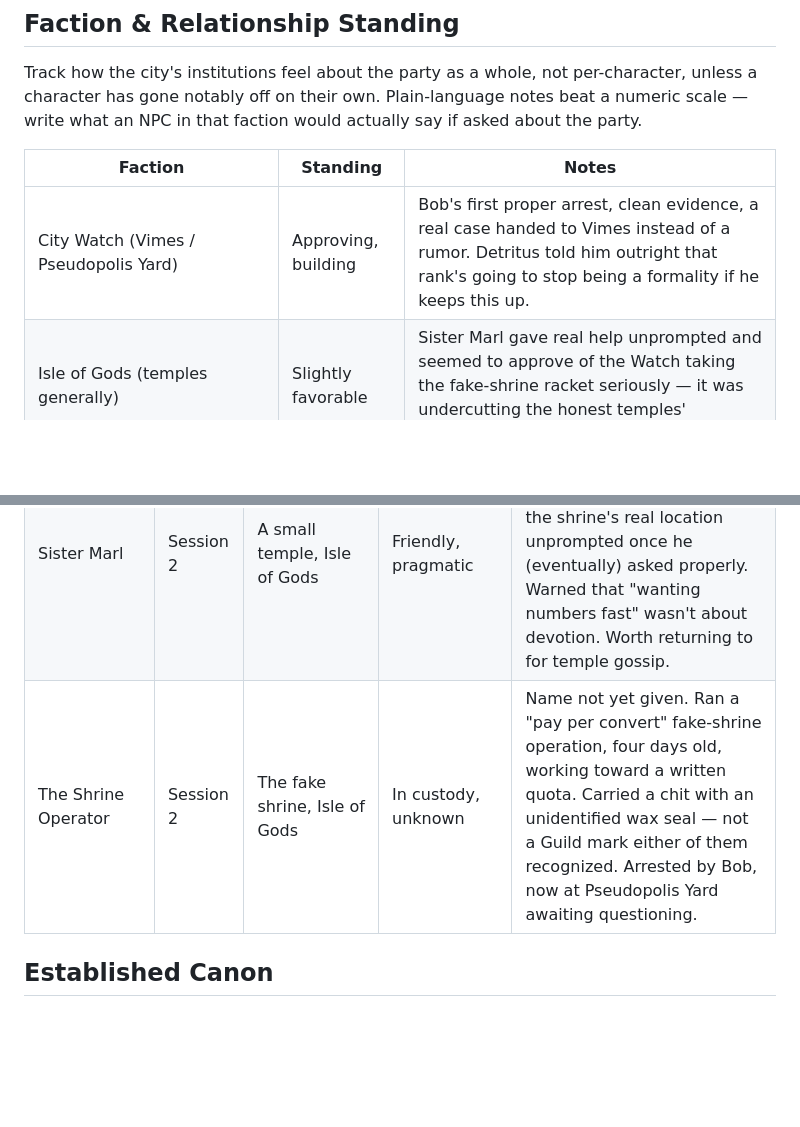
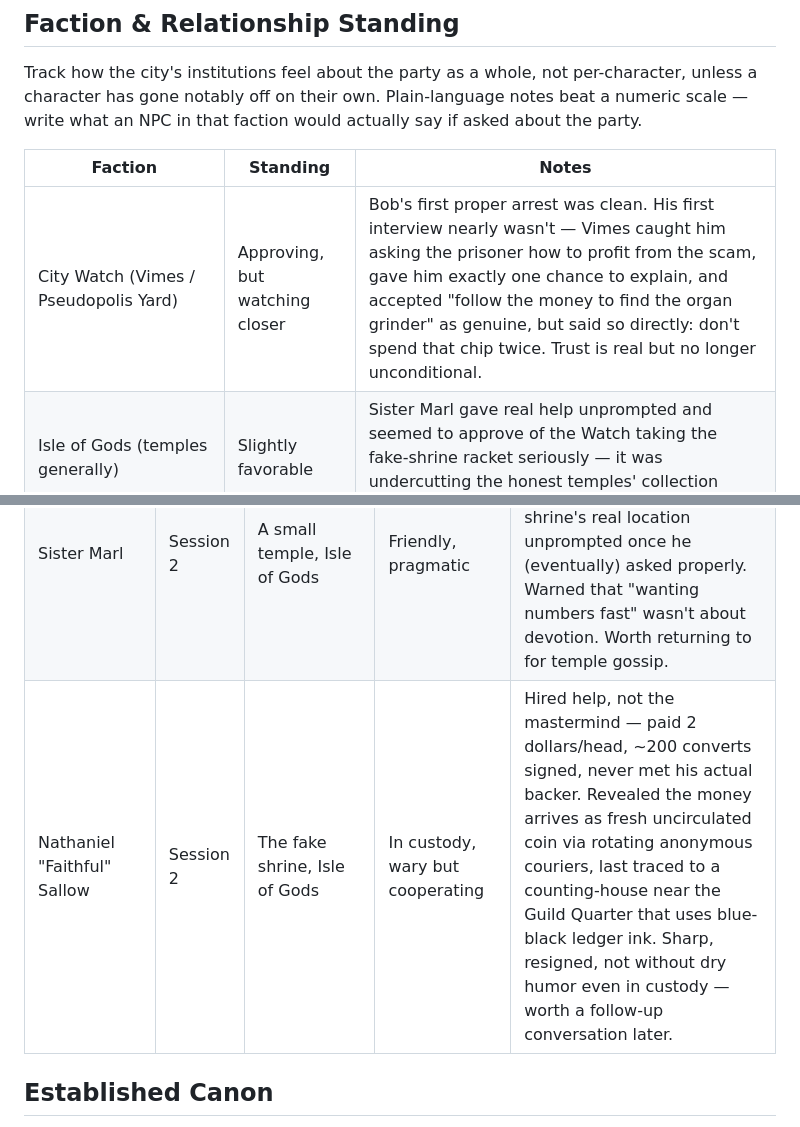
Before and after one commit to rmcneill2828-art/discworld-5e-campaign, a Markdown page: campaign-log.md, 2 parts joined by grey strips. GitHub-like rendering; blank space fills up the shorter version.

```diff
--- a/campaign-log.md
+++ b/campaign-log.md
@@ -34,7 +34,7 @@ Track how the city's institutions feel about the party as a whole, not per-chara
 
 | Faction | Standing | Notes |
 |---|---|---|
-| City Watch (Vimes / Pseudopolis Yard) | Approving, building | Bob's first proper arrest, clean evidence, a real case handed to Vimes instead of a rumor. Detritus told him outright that rank's going to stop being a formality if he keeps this up. |
+| City Watch (Vimes / Pseudopolis Yard) | Approving, but watching closer | Bob's first proper arrest was clean. His first interview nearly wasn't — Vimes caught him asking the prisoner how to profit from the scam, gave him exactly one chance to explain, and accepted "follow the money to find the organ grinder" as genuine, but said so directly: don't spend that chip twice. Trust is real but no longer unconditional. |
 | Isle of Gods (temples generally) | Slightly favorable | Sister Marl gave real help unprompted and seemed to approve of the Watch taking the fake-shrine racket seriously — it was undercutting the honest temples' collection plates. |
 | Thieves' Guild | Unknown to them | |
 | Assassins' Guild | Unknown to them | |
@@ -56,7 +56,7 @@ Only track NPCs once the party has actually met or been affected by them. Don't
 | Sergeant Detritus | Session 1 | Sator Square, Founding Night patrol | Professional respect | Partnered with Bob on his first beat. Taught him the difference between reporting what you saw and what you guessed. Approved of Bob's by-the-book call not to investigate solo. |
 | Ratty Grouse | Session 1 | Street near Pseudopolis Yard | Neutral, matter-of-fact | Licensed rat-catcher. Source of the "new god paying finder's fees" rumor and the tip about slow drains near Sator Square. Knows the streets well — worth returning to. |
 | Sister Marl | Session 2 | A small temple, Isle of Gods | Friendly, pragmatic | Small Gods temple caretaker, chronically short on candle money. Gave Bob the shrine's real location unprompted once he (eventually) asked properly. Warned that "wanting numbers fast" wasn't about devotion. Worth returning to for temple gossip. |
-| The Shrine Operator | Session 2 | The fake shrine, Isle of Gods | In custody, unknown | Name not yet given. Ran a "pay per convert" fake-shrine operation, four days old, working toward a written quota. Carried a chit with an unidentified wax seal — not a Guild mark either of them recognized. Arrested by Bob, now at Pseudopolis Yard awaiting questioning. |
+| Nathaniel "Faithful" Sallow | Session 2 | The fake shrine, Isle of Gods | In custody, wary but cooperating | Hired help, not the mastermind — paid 2 dollars/head, ~200 converts signed, never met his actual backer. Revealed the money arrives as fresh uncirculated coin via rotating anonymous couriers, last traced to a counting-house near the Guild Quarter that uses blue-black ledger ink. Sharp, resigned, not without dry humor even in custody — worth a follow-up conversation later. |
 
 ## Established Canon
 
```
Also changed, not shown: other parts of campaign-log.md (+10 -4 lines).
